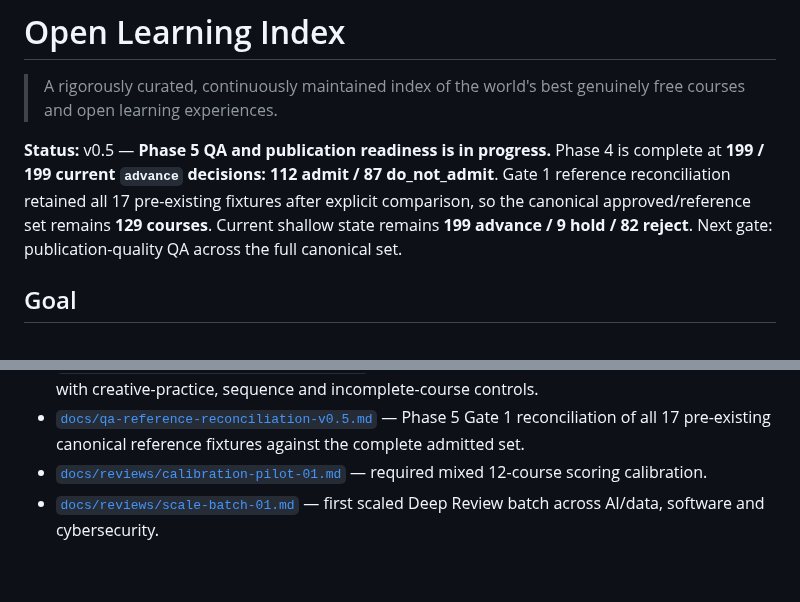
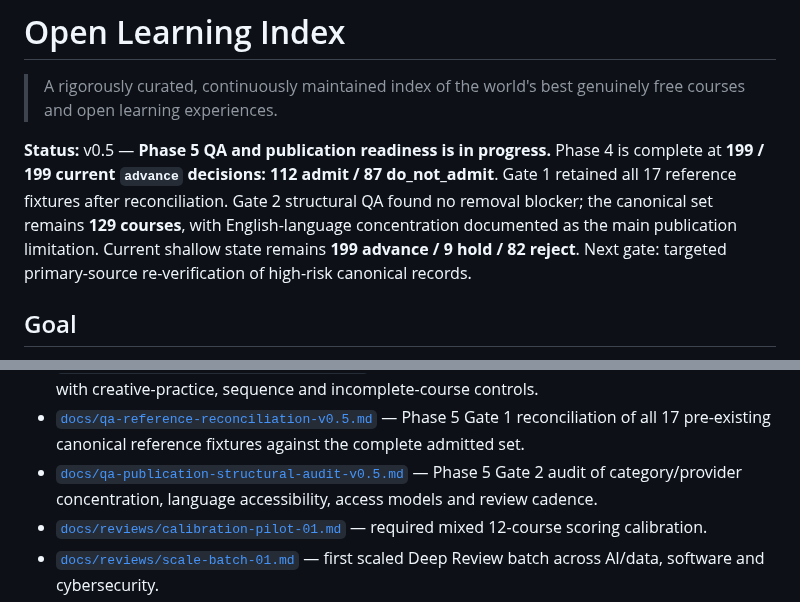
Before and after one commit to Blackspirits/open-learning-index, a Markdown page: README.md, 2 parts joined by grey strips. Rendered like a GitHub page; blank space fills up the shorter version.

Commit message:
docs: record Phase 5 structural QA

```diff
--- a/README.md
+++ b/README.md
@@ -2,7 +2,7 @@
 
 > A rigorously curated, continuously maintained index of the world's best genuinely free courses and open learning experiences.
 
-**Status:** v0.5 — **Phase 5 QA and publication readiness is in progress.** Phase 4 is complete at **199 / 199 current `advance` decisions: 112 admit / 87 do_not_admit**. Gate 1 reference reconciliation retained all 17 pre-existing fixtures after explicit comparison, so the canonical approved/reference set remains **129 courses**. Current shallow state remains **199 advance / 9 hold / 82 reject**. Next gate: publication-quality QA across the full canonical set.
+**Status:** v0.5 — **Phase 5 QA and publication readiness is in progress.** Phase 4 is complete at **199 / 199 current `advance` decisions: 112 admit / 87 do_not_admit**. Gate 1 retained all 17 reference fixtures after reconciliation. Gate 2 structural QA found no removal blocker; the canonical set remains **129 courses**, with English-language concentration documented as the main publication limitation. Current shallow state remains **199 advance / 9 hold / 82 reject**. Next gate: targeted primary-source re-verification of high-risk canonical records.
 
 ## Goal
 
@@ -39,6 +39,7 @@ The project separates **absolute quality** from **recommendation**, records exac
 - [`docs/admissions/batch-17-history-culture.md`](docs/admissions/batch-17-history-culture.md) — complete History & Culture pass with global-coverage, archive-concentration and post-COVID currentness controls.
 - [`docs/admissions/batch-18-arts-design.md`](docs/admissions/batch-18-arts-design.md) — final Phase 4 family pass, completing Arts & Design with creative-practice, sequence and incomplete-course controls.
 - [`docs/qa-reference-reconciliation-v0.5.md`](docs/qa-reference-reconciliation-v0.5.md) — Phase 5 Gate 1 reconciliation of all 17 pre-existing canonical reference fixtures against the complete admitted set.
+- [`docs/qa-publication-structural-audit-v0.5.md`](docs/qa-publication-structural-audit-v0.5.md) — Phase 5 Gate 2 audit of category/provider concentration, language accessibility, access models and review cadence.
 - [`docs/reviews/calibration-pilot-01.md`](docs/reviews/calibration-pilot-01.md) — required mixed 12-course scoring calibration.
 - [`docs/reviews/scale-batch-01.md`](docs/reviews/scale-batch-01.md) — first scaled Deep Review batch across AI/data, software and cybersecurity.
 - [`docs/reviews/scale-batch-02.md`](docs/reviews/scale-batch-02.md) — second scaled Deep Review batch closing major volatile-tech comparison families.
```
